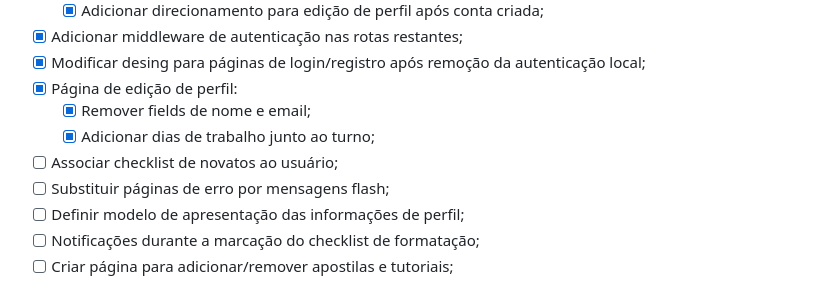
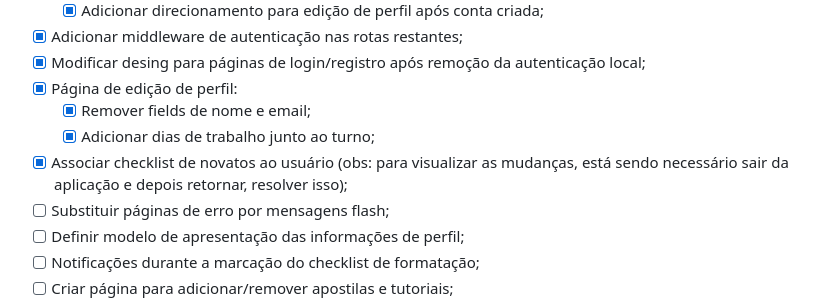
Before and after one commit to PRoberto04/pwebi-suporte-para-o-suporte, a Markdown page: README.md, the part around the change. Rendered like a GitHub page.

Commit message:
Marcando check associar checklist ao novato, observação adicionada

```diff
--- a/README.md
+++ b/README.md
@@ -158,7 +158,8 @@ Este projeto está licenciado sob os termos da [Licença MIT](LICENSE).
 - [X] Página de edição de perfil:
   - [X] Remover fields de nome e email;
   - [X] Adicionar dias de trabalho junto ao turno;
-- [ ] Associar checklist de novatos ao usuário;
+- [X] Associar checklist de novatos ao usuário (obs: para visualizar as mudanças, está sendo necessário
+sair da aplicação e depois retornar, resolver isso);
 - [ ] Substituir páginas de erro por mensagens flash;
 - [ ] Definir modelo de apresentação das informações de perfil;
 - [ ] Notificações durante a marcação do checklist de formatação;
```
